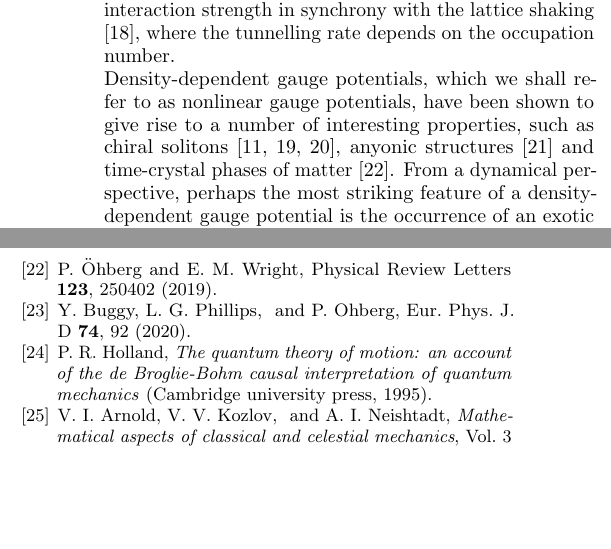
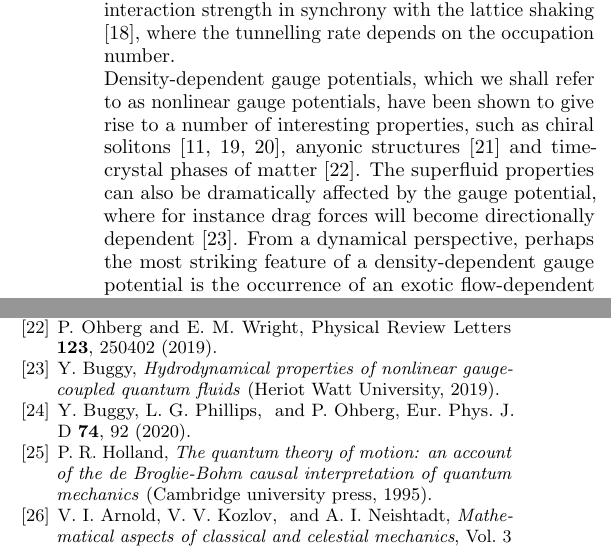
Before and after one commit to Aviemusca/Symmetry-NLGCQF, a LaTeX paper (SymmetryNLGCQF.tex): two parts of the columns of pages 1 and 6 of 6, joined at a grey line, cut so that both start at the same text, the shorter picture padded with empty space. Compiled offline with pdfLaTeX.

Commit message:
added comment on directional drag force in NLGCQF

```diff
--- a/SymmetryNLGCQF.tex
+++ b/SymmetryNLGCQF.tex
@@ -90,6 +90,7 @@ One possibility for realising a dynamical gauge potential, albeit not a field in
 Such a prospect has been proposed in \cite{edmonds2013,edmonds2013josephson,keilmann2011statistically,greschner2014density,cardarelli2016engineering,PhysRevLett.115.053002,PhysRevLett.117.205303}, where the effective field depends on the spatial configuration of the atoms, in particular, the atomic density.
 More recently, a density-dependent gauge potential has been experimentally demonstrated in a two-dimensional optical lattice, by modulating the interaction strength in synchrony with the lattice shaking \cite{PhysRevLett.121.030402}, where the tunnelling rate depends on the occupation number.\\
 Density-dependent gauge potentials, which we shall refer to as nonlinear gauge potentials, have been shown to give rise to a number of interesting properties, such as chiral solitons \cite{edmonds2013,dingwall2018non,dingwall2019stability}, anyonic structures \cite{aglietti1996anyons} and time-crystal phases of matter \cite{ohberg2019quantum}.
+The superfluid properties can also be dramatically affected by the gauge potential, where for instance drag forces will become directionally dependent \cite{buggy2019thesis}.
 From a dynamical perspective, perhaps the most striking feature of a density-dependent gauge potential is the occurrence of an exotic flow-dependent nonlinear term in the wave equation for the quantum phase.
 This is exemplified notably by the stress tensor of the fluid, which features a "gauge pressure" term related to the overlap of the gauge potential and the gauge-covariant current \cite{buggy2020hydrodynamics}.
 One would expect such a term to carry important implications for the symmetry properties of the fluid.
```
Also changed, not shown: SymmetryNLGCQF.bbl, SymmetryNLGCQF.pdf, 3 other files.
